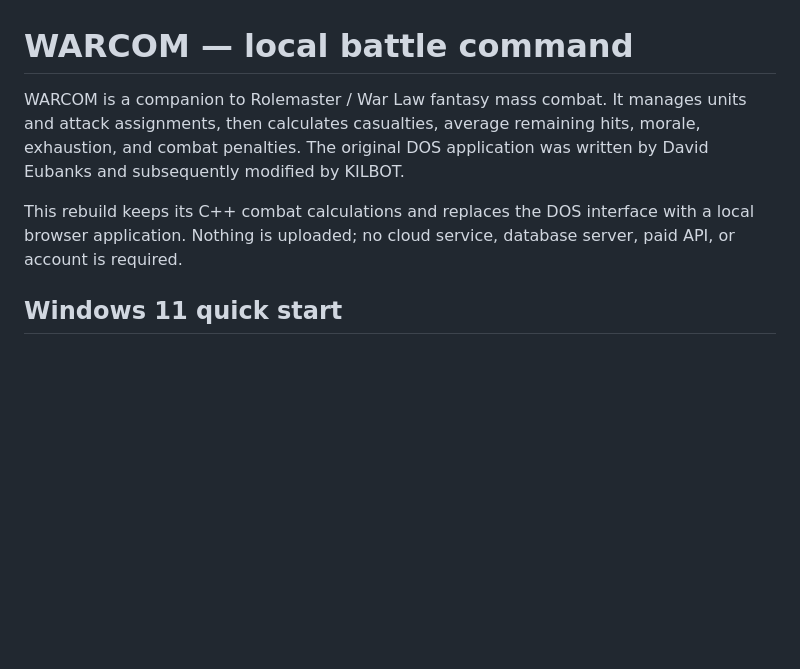
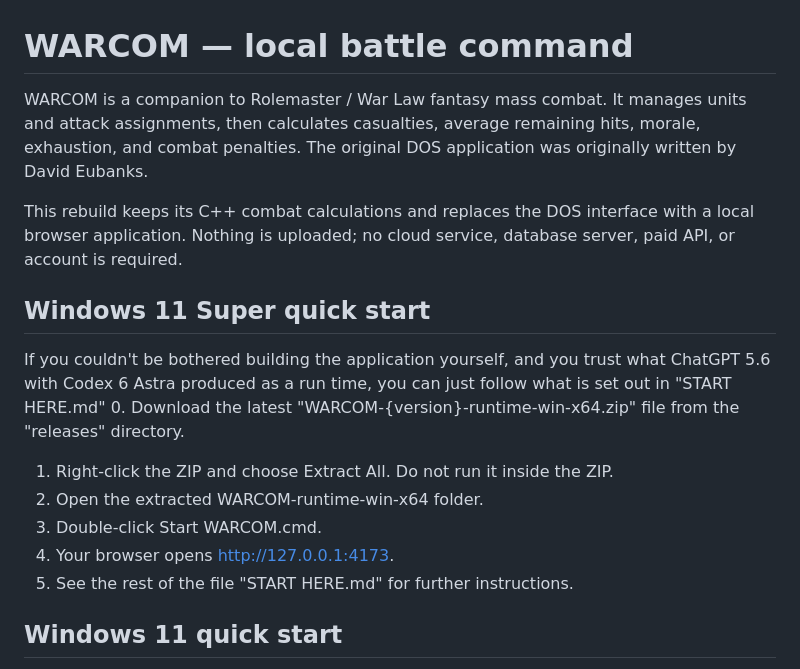
Before and after one commit to code-moth/Warcom, a Markdown page: README.md, the part around the change. Drawn GitHub-style; blank space fills up the shorter version.

Commit message:
instructions update

```diff
--- a/README.md
+++ b/README.md
@@ -1,8 +1,19 @@
 # WARCOM — local battle command
 
-WARCOM is a companion to Rolemaster / War Law fantasy mass combat. It manages units and attack assignments, then calculates casualties, average remaining hits, morale, exhaustion, and combat penalties. The original DOS application was written by David Eubanks and subsequently modified by KILBOT.
+WARCOM is a companion to Rolemaster / War Law fantasy mass combat. It manages units and attack assignments, then calculates casualties, average remaining hits, morale, exhaustion, and combat penalties. The original DOS application was originally written by David Eubanks.
 
 This rebuild keeps its C++ combat calculations and replaces the DOS interface with a local browser application. Nothing is uploaded; no cloud service, database server, paid API, or account is required.
+
+
+## Windows 11 Super quick start
+
+If you couldn't be bothered building the application yourself, and you trust what ChatGPT 5.6 with Codex 6 Astra produced as a run time, you can just follow what is set out in "START HERE.md"
+0. Download the latest "WARCOM-{version}-runtime-win-x64.zip" file from the "releases" directory.
+1. Right-click the ZIP and choose Extract All. Do not run it inside the ZIP.
+2. Open the extracted WARCOM-runtime-win-x64 folder.
+3. Double-click Start WARCOM.cmd.
+4. Your browser opens http://127.0.0.1:4173.
+5. See the rest of the file "START HERE.md" for further instructions.
 
 ## Windows 11 quick start
 
```
